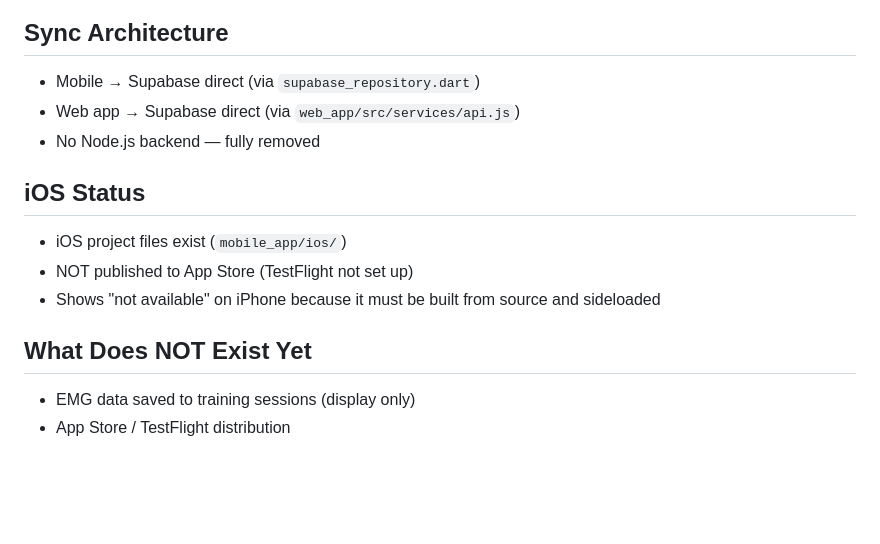
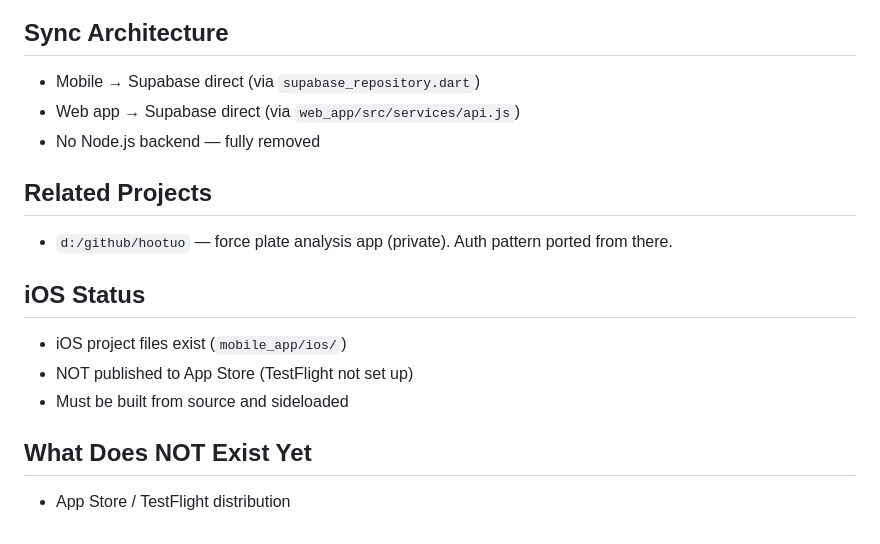
Before and after one commit to zhaojia511/linglong, a Markdown page: CLAUDE.md, the part around one of its changes. Drawn GitHub-style; blank space fills up the shorter version.

```diff
--- a/CLAUDE.md
+++ b/CLAUDE.md
@@ -64,11 +90,13 @@ mobile_app/lib/
 - Web app → Supabase direct (via `web_app/src/services/api.js`)
 - No Node.js backend — fully removed
 
+## Related Projects
+- `d:/github/hootuo` — force plate analysis app (private). Auth pattern ported from there.
+
 ## iOS Status
 - iOS project files exist (`mobile_app/ios/`)
 - NOT published to App Store (TestFlight not set up)
-- Shows "not available" on iPhone because it must be built from source and sideloaded
+- Must be built from source and sideloaded
 
 ## What Does NOT Exist Yet
-- EMG data saved to training sessions (display only)
 - App Store / TestFlight distribution
```
Also changed, not shown: other parts of CLAUDE.md (+34 -8 lines).
